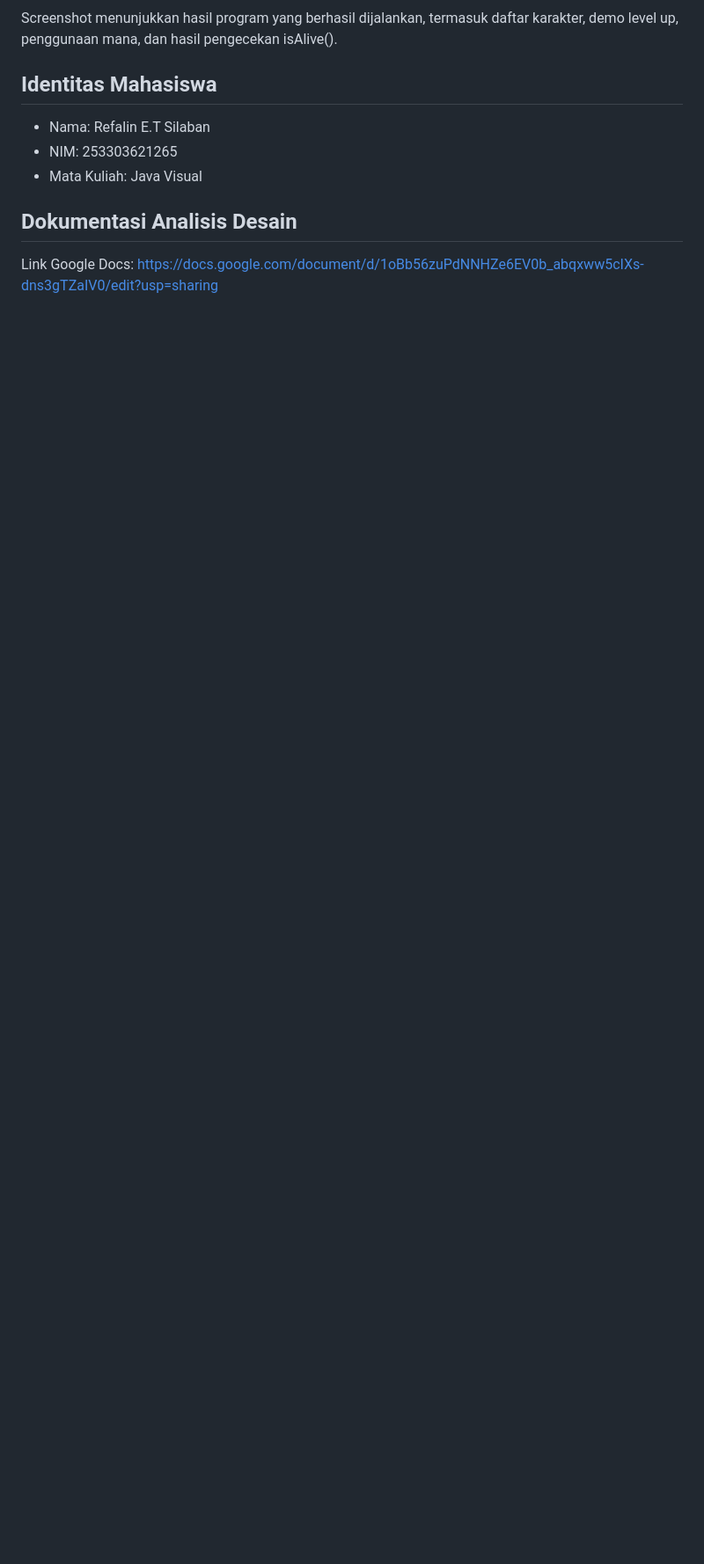
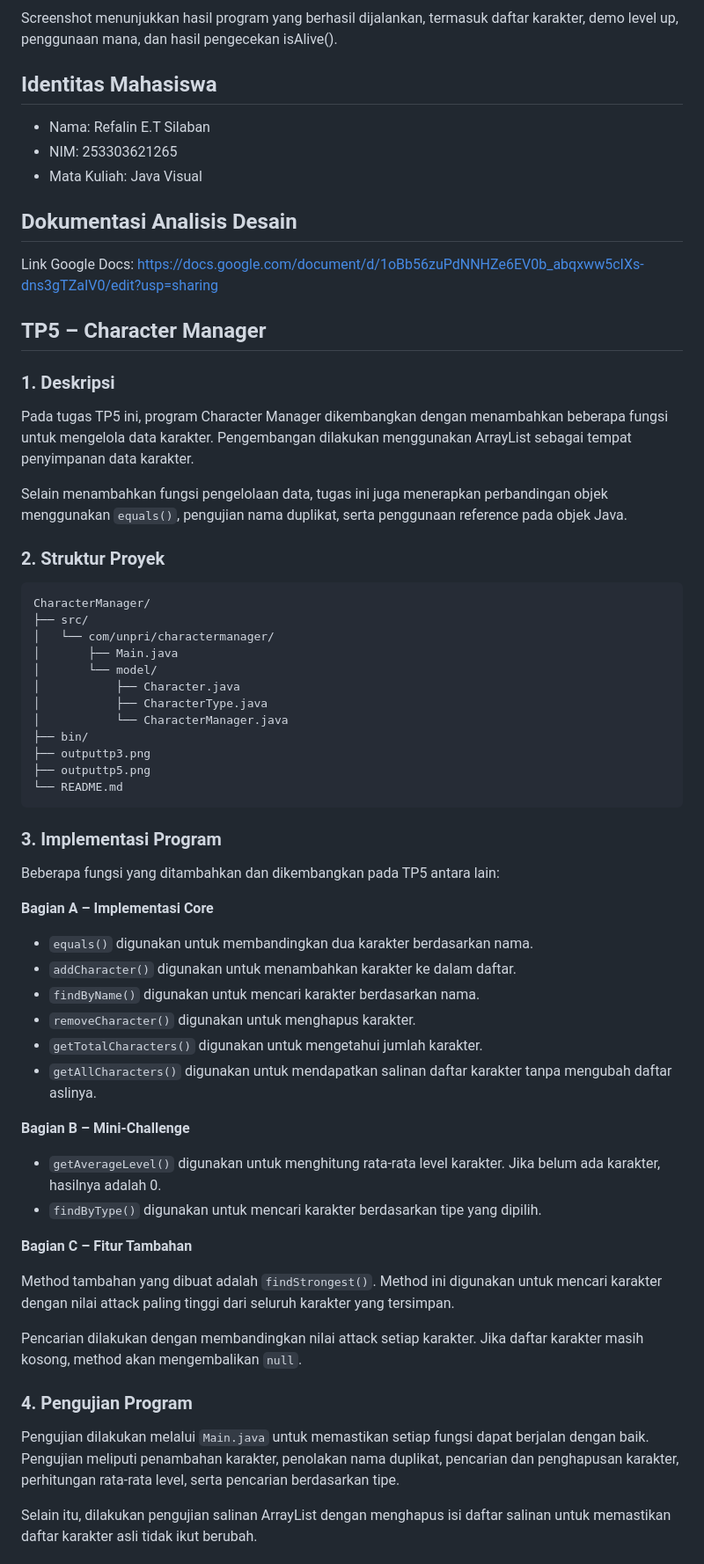
Before and after one commit to reffalin/JavaVisual-253303621265, a Markdown page: README.md, the part around one of its changes. Shown at 88% size. Rendered like a GitHub page; blank space fills up the shorter version.

Commit message:
Add TP5 documentation and output screenshots

````diff
--- a/README.md
+++ b/README.md
@@ -50,3 +50,60 @@ Screenshot menunjukkan hasil program yang berhasil dijalankan, termasuk daftar k
 ## Dokumentasi Analisis Desain
 
 Link Google Docs: https://docs.google.com/document/d/1oBb56zuPdNNHZe6EV0b_abqxww5cIXs-dns3gTZaIV0/edit?usp=sharing
+
+
+## TP5 – Character Manager
+
+### 1. Deskripsi
+
+Pada tugas TP5 ini, program Character Manager dikembangkan dengan menambahkan beberapa fungsi untuk mengelola data karakter. Pengembangan dilakukan menggunakan ArrayList sebagai tempat penyimpanan data karakter.
+
+Selain menambahkan fungsi pengelolaan data, tugas ini juga menerapkan perbandingan objek menggunakan `equals()`, pengujian nama duplikat, serta penggunaan reference pada objek Java.
+
+### 2. Struktur Proyek
+
+```text
+CharacterManager/
+├── src/
+│   └── com/unpri/charactermanager/
+│       ├── Main.java
+│       └── model/
+│           ├── Character.java
+│           ├── CharacterType.java
+│           └── CharacterManager.java
+├── bin/
+├── outputtp3.png
+├── outputtp5.png
+└── README.md
+```
+
+### 3. Implementasi Program
+
+Beberapa fungsi yang ditambahkan dan dikembangkan pada TP5 antara lain:
+
+**Bagian A – Implementasi Core**
+
+- `equals()` digunakan untuk membandingkan dua karakter berdasarkan nama.
+- `addCharacter()` digunakan untuk menambahkan karakter ke dalam daftar.
+- `findByName()` digunakan untuk mencari karakter berdasarkan nama.
+- `removeCharacter()` digunakan untuk menghapus karakter.
+- `getTotalCharacters()` digunakan untuk mengetahui jumlah karakter.
+- `getAllCharacters()` digunakan untuk mendapatkan salinan daftar karakter tanpa mengubah daftar aslinya.
+
+**Bagian B – Mini-Challenge**
+
+- `getAverageLevel()` digunakan untuk menghitung rata-rata level karakter. Jika belum ada karakter, hasilnya adalah 0.
+- `findByType()` digunakan untuk mencari karakter berdasarkan tipe yang dipilih.
+
+**Bagian C – Fitur Tambahan**
+
+Method tambahan yang dibuat adalah `findStrongest()`. Method ini digunakan untuk mencari karakter dengan nilai attack paling tinggi dari seluruh karakter yang tersimpan.
+
+Pencarian dilakukan dengan membandingkan nilai attack setiap karakter. Jika daftar karakter masih kosong, method akan mengembalikan `null`.
+
+### 4. Pengujian Program
+
+Pengujian dilakukan melalui `Main.java` untuk memastikan setiap fungsi dapat berjalan dengan baik. Pengujian meliputi penambahan karakter, penolakan nama duplikat, pencarian dan penghapusan karakter, perhitungan rata-rata level, serta pencarian berdasarkan tipe.
+
+Selain itu, dilakukan pengujian salinan ArrayList dengan menghapus isi daftar salinan untuk memastikan daftar karakter asli tidak ikut berubah.
+
````
Also changed, not shown: other parts of README.md (+13 -0 lines), outputtp05.png (added), outputtp5.png (added).
